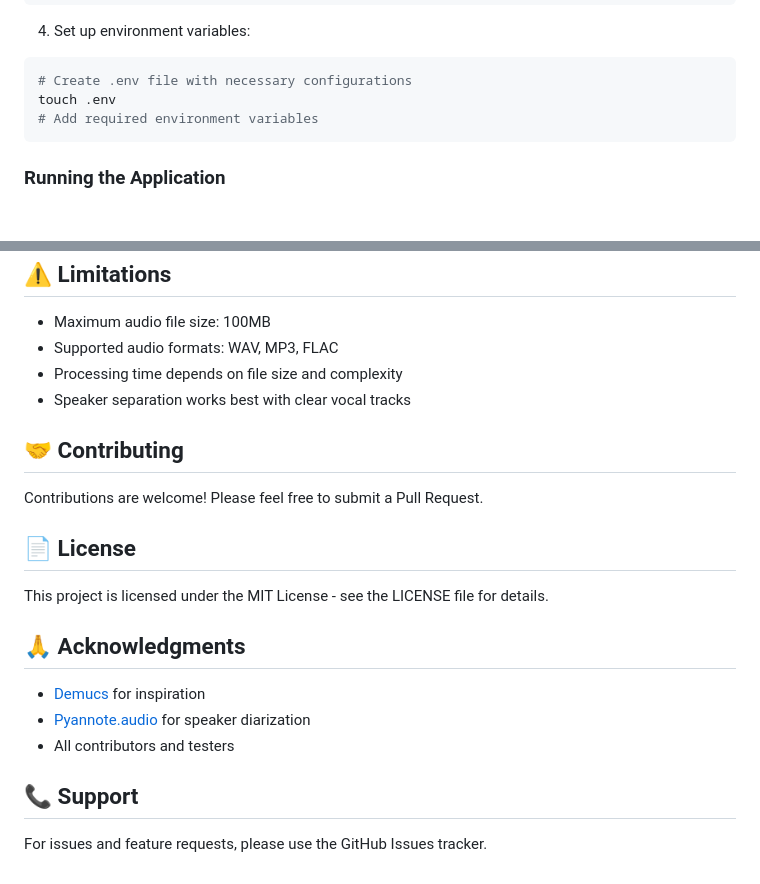
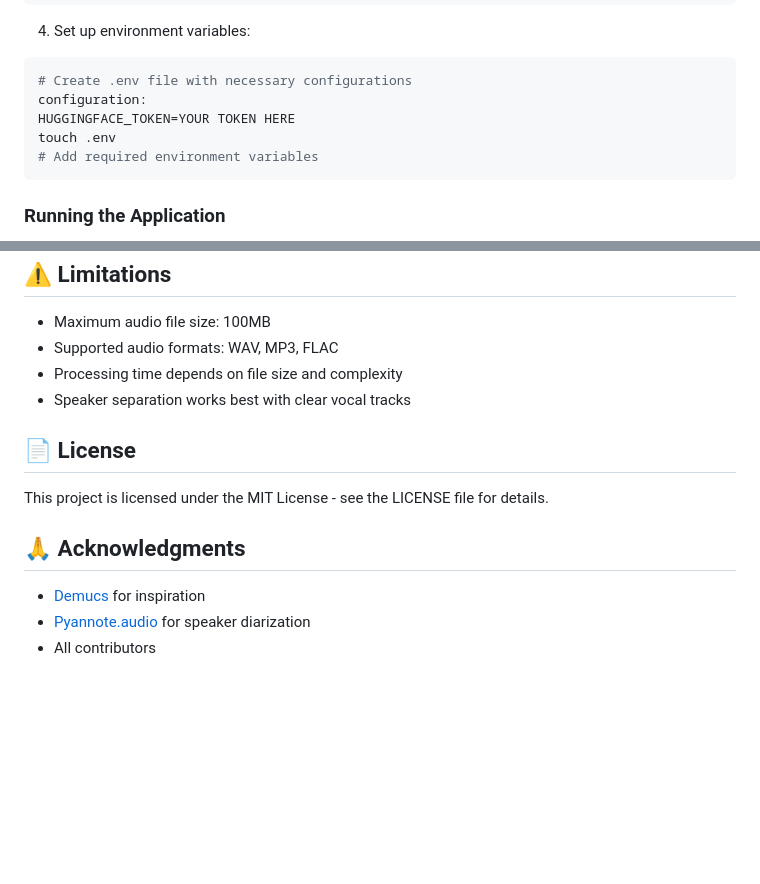
Before and after one commit to Rushika-Madala/Real-world-audio-separation, a Markdown page: README.md, 2 parts joined by grey strips. Rendered like a GitHub page; blank space fills up the shorter version.

````diff
--- a/README.md
+++ b/README.md
@@ -62,6 +62,8 @@ pip install -r requirements.txt
 4. Set up environment variables:
 ```bash
 # Create .env file with necessary configurations
+configuration:
+HUGGINGFACE_TOKEN=YOUR TOKEN HERE
 touch .env
 # Add required environment variables
 ```
@@ -144,10 +146,6 @@ http://localhost:5000
 - Processing time depends on file size and complexity
 - Speaker separation works best with clear vocal tracks
 
-## 🤝 Contributing
-
-Contributions are welcome! Please feel free to submit a Pull Request.
-
 ## 📄 License
 
 This project is licensed under the MIT License - see the LICENSE file for details.
@@ -156,8 +154,4 @@ This project is licensed under the MIT License - see the LICENSE file for detail
 
 - [Demucs](https://github.com/facebookresearch/demucs) for inspiration
 - [Pyannote.audio](https://github.com/pyannote/pyannote-audio) for speaker diarization
-- All contributors and testers
-
-## 📞 Support
-
-For issues and feature requests, please use the GitHub Issues tracker.
+- All contributors
````
Also changed, not shown: other parts of README.md (+1 -1 lines).
